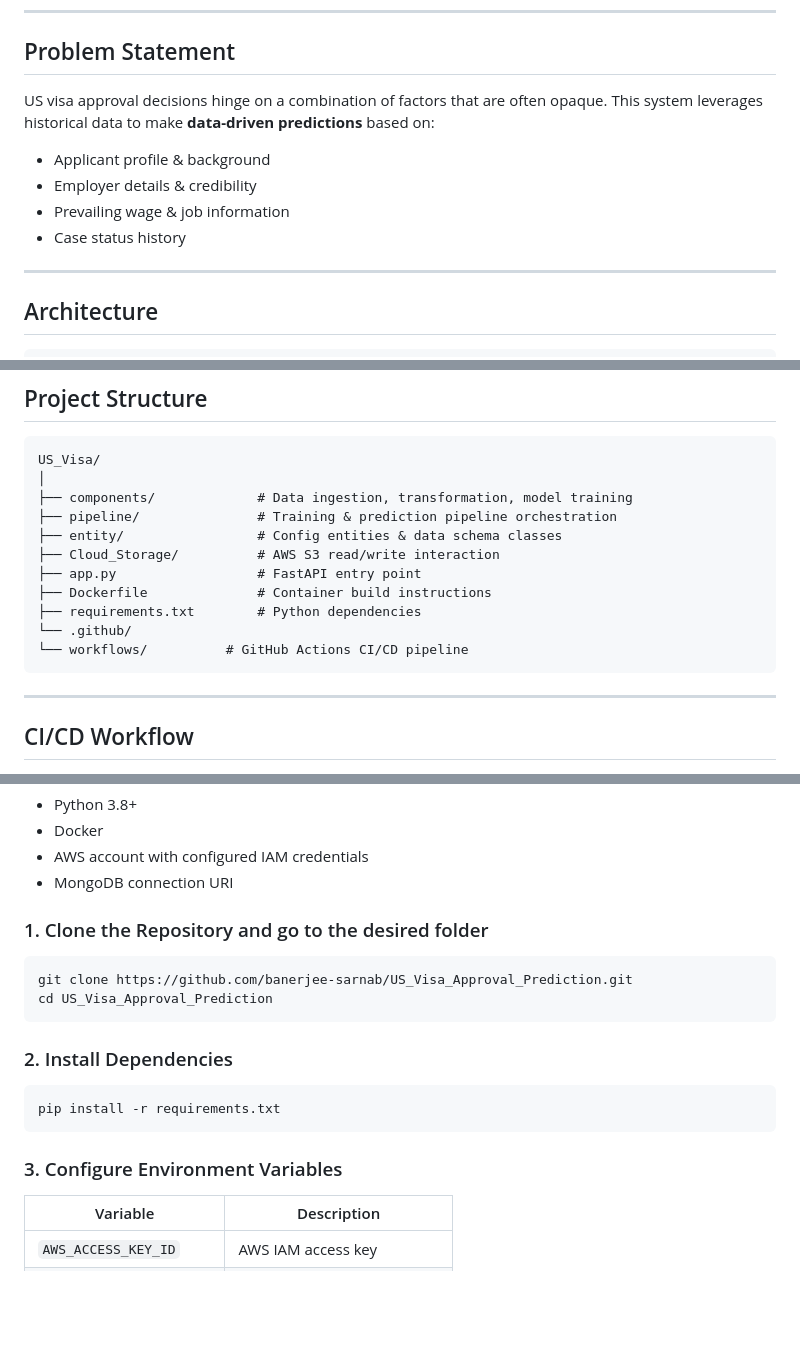
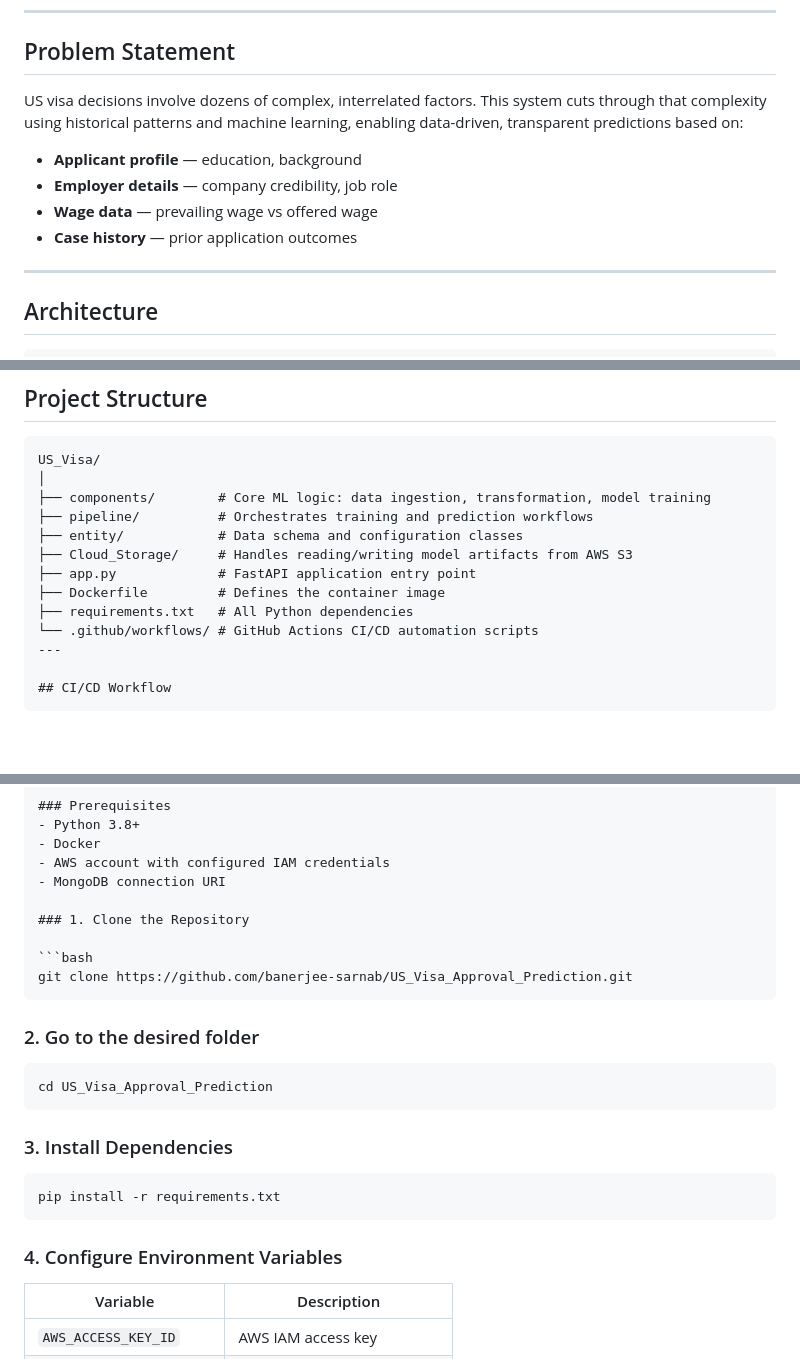
Before and after one commit to banerjee-sarnab/US_Visa_Approval_Prediction, a Markdown page: README.md, 3 parts joined by grey strips. Rendered like a GitHub page; blank space fills up the shorter version.

````diff
--- a/README.md
+++ b/README.md
@@ -34,12 +34,12 @@ This project predicts whether a US visa application will be **Approved or Denied
 
 ## Problem Statement
 
-US visa approval decisions hinge on a combination of factors that are often opaque. This system leverages historical data to make **data-driven predictions** based on:
+US visa decisions involve dozens of complex, interrelated factors. This system cuts through that complexity using historical patterns and machine learning, enabling data-driven, transparent predictions based on:
 
-- Applicant profile & background
-- Employer details & credibility
-- Prevailing wage & job information
-- Case status history
+- **Applicant profile** — education, background
+- **Employer details** — company credibility, job role
+- **Wage data** — prevailing wage vs offered wage
+- **Case history** — prior application outcomes
 ---
 
 ## Architecture
@@ -82,16 +82,14 @@ User Request ────▶ │  FastAPI App  │
 ```
 US_Visa/
 │
-├── components/             # Data ingestion, transformation, model training
-├── pipeline/               # Training & prediction pipeline orchestration
-├── entity/                 # Config entities & data schema classes
-├── Cloud_Storage/          # AWS S3 read/write interaction
-├── app.py                  # FastAPI entry point
-├── Dockerfile              # Container build instructions
-├── requirements.txt        # Python dependencies
-└── .github/
-└── workflows/          # GitHub Actions CI/CD pipeline
-```
+├── components/        # Core ML logic: data ingestion, transformation, model training
+├── pipeline/          # Orchestrates training and prediction workflows
+├── entity/            # Data schema and configuration classes
+├── Cloud_Storage/     # Handles reading/writing model artifacts from AWS S3
+├── app.py             # FastAPI application entry point
+├── Dockerfile         # Defines the container image
+├── requirements.txt   # All Python dependencies
+└── .github/workflows/ # GitHub Actions CI/CD automation scripts
 ---
 
 ## CI/CD Workflow
@@ -117,20 +115,25 @@ GitHub Actions Triggered
 - AWS account with configured IAM credentials
 - MongoDB connection URI
 
-### 1. Clone the Repository and go to the desired folder
+### 1. Clone the Repository
 
 ```bash
 git clone https://github.com/banerjee-sarnab/US_Visa_Approval_Prediction.git
+```
+
+### 2. Go to the desired folder
+
+```bash
 cd US_Visa_Approval_Prediction
 ```
 
-### 2. Install Dependencies
+### 3. Install Dependencies
 
 ```bash
 pip install -r requirements.txt
 ```
 
-### 3. Configure Environment Variables
+### 4. Configure Environment Variables
 
 | Variable | Description |
 |---|---|
````
